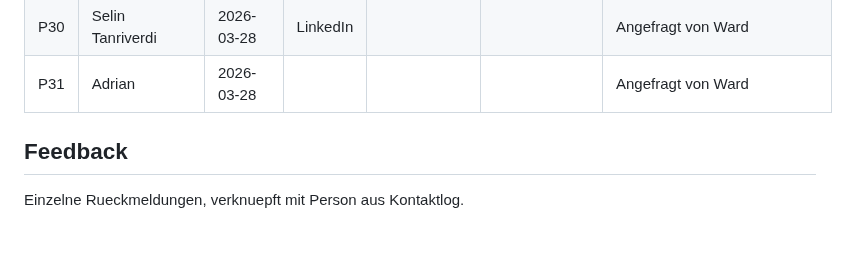
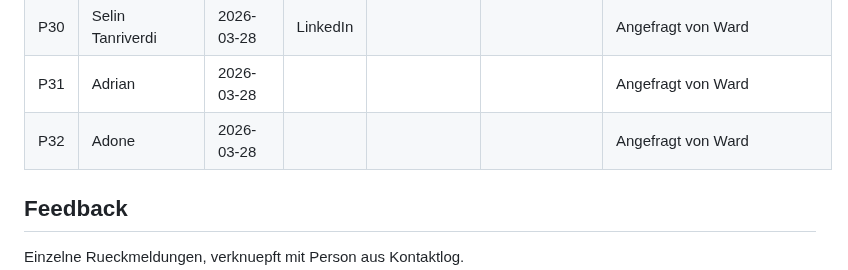
Before and after one commit to morphOS39/flomily-web, a Markdown page: docs/feedback-log.md, the part around the change. Drawn GitHub-style; blank space fills up the shorter version.

Commit message:
add Adone (P32) — angeschrieben
Co-Authored-By: Claude Opus 4.6 (1M context) <noreply@anthropic.com>

```diff
--- a/docs/feedback-log.md
+++ b/docs/feedback-log.md
@@ -41,6 +41,7 @@ Wem wurde die Seite wann gezeigt?
 |P29|Börge Hansen|2026-03-28|LinkedIn|||Angefragt von Ward|
 |P30|Selin Tanriverdi|2026-03-28|LinkedIn|||Angefragt von Ward|
 |P31|Adrian|2026-03-28||||Angefragt von Ward|
+|P32|Adone|2026-03-28||||Angefragt von Ward|
 
 ## Feedback
 
```
